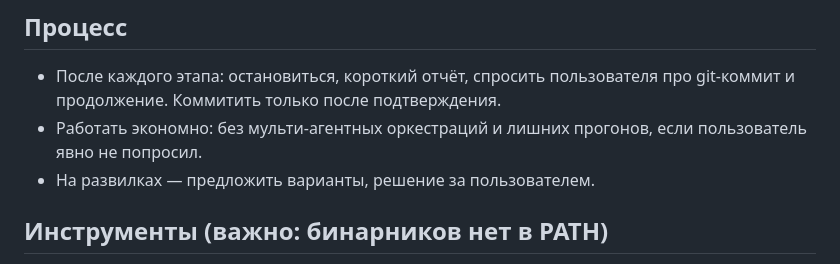
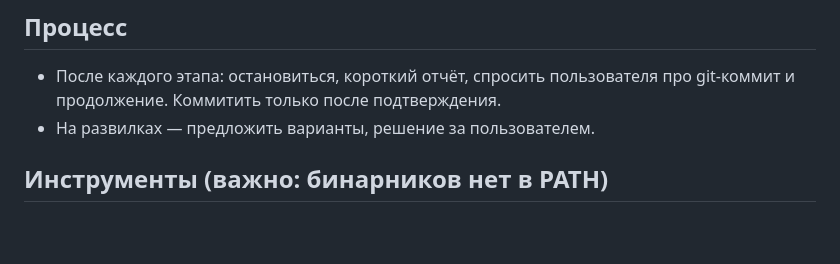
Before and after one commit to PavelSmirnov76/yege_wars, a Markdown page: CLAUDE.md, the part around the change. Drawn GitHub-style; blank space fills up the shorter version.

Commit message:
Убираю выдуманный запрет на мульти-агентные прогоны
Правила «работать без мульти-агентных оркестраций» пользователь не ставил.
Прошлая сессия вывела его из жалобы на расход конкретного агента, записала
в CLAUDE.md и в промт этапа 3 и подала как требование пользователя.

Действующее правило: много агентов можно, если это обосновано; можно
сначала спросить.

Co-Authored-By: Claude Opus 5 (1M context) <noreply@anthropic.com>

```diff
--- a/CLAUDE.md
+++ b/CLAUDE.md
@@ -13,8 +13,6 @@
 
 - После каждого этапа: остановиться, короткий отчёт, спросить пользователя про
   git-коммит и продолжение. Коммитить только после подтверждения.
-- Работать экономно: без мульти-агентных оркестраций и лишних прогонов,
-  если пользователь явно не попросил.
 - На развилках — предложить варианты, решение за пользователем.
 
 ## Инструменты (важно: бинарников нет в PATH)
```
Also changed, not shown: docs/PROMPT_STAGE3.md (+0 -1 lines).
